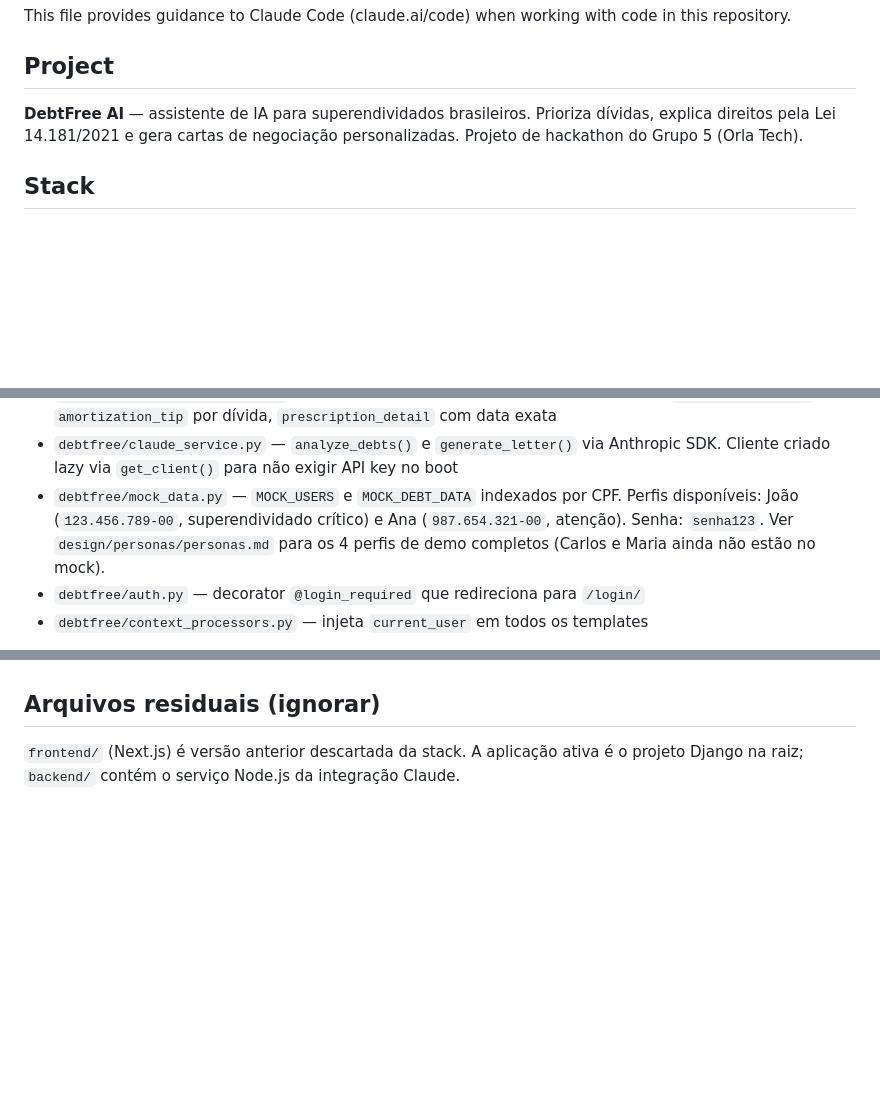
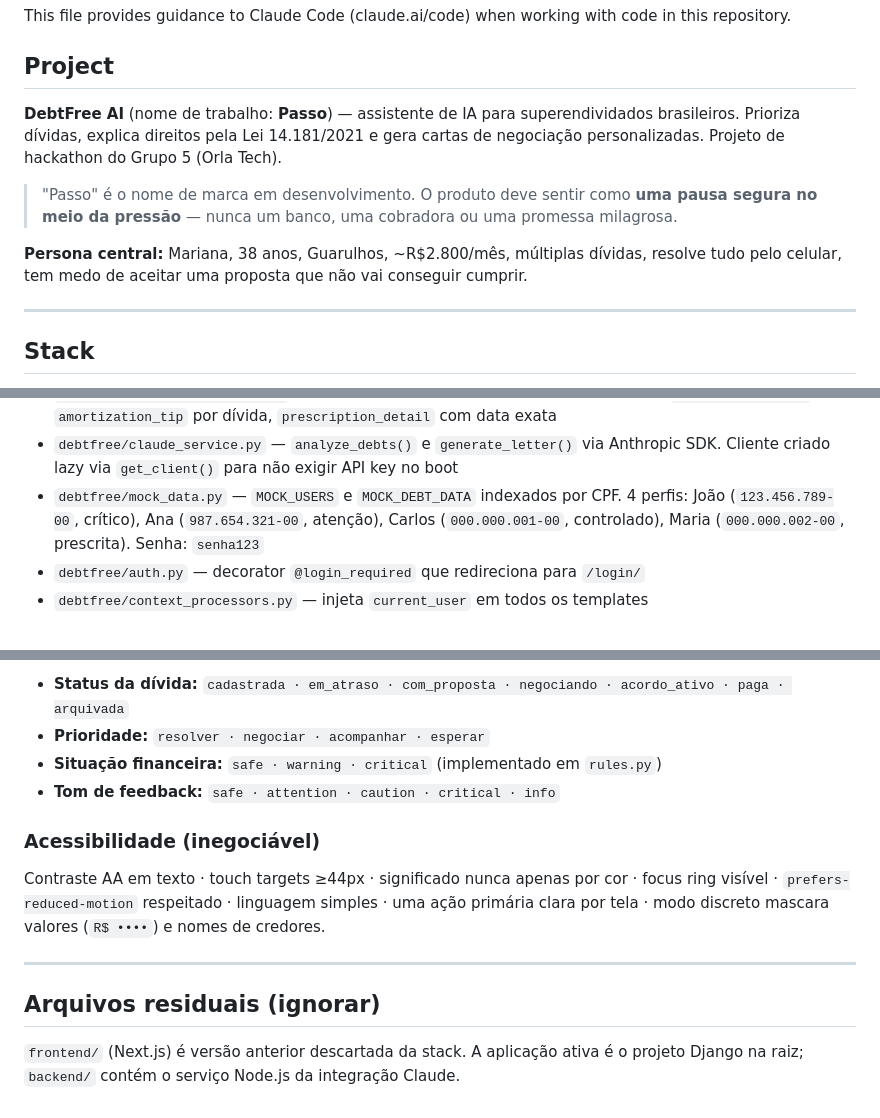
Before and after one commit to TadeuTFFilho/hackathon-grupo-5, a Markdown page: CLAUDE.md, 3 parts joined by grey strips. GitHub-like rendering; blank space fills up the shorter version.

```diff
--- a/CLAUDE.md
+++ b/CLAUDE.md
@@ -4,7 +4,13 @@ This file provides guidance to Claude Code (claude.ai/code) when working with co
 
 ## Project
 
-**DebtFree AI** — assistente de IA para superendividados brasileiros. Prioriza dívidas, explica direitos pela Lei 14.181/2021 e gera cartas de negociação personalizadas. Projeto de hackathon do Grupo 5 (Orla Tech).
+**DebtFree AI** (nome de trabalho: **Passo**) — assistente de IA para superendividados brasileiros. Prioriza dívidas, explica direitos pela Lei 14.181/2021 e gera cartas de negociação personalizadas. Projeto de hackathon do Grupo 5 (Orla Tech).
+
+> "Passo" é o nome de marca em desenvolvimento. O produto deve sentir como **uma pausa segura no meio da pressão** — nunca um banco, uma cobradora ou uma promessa milagrosa.
+
+**Persona central:** Mariana, 38 anos, Guarulhos, ~R$2.800/mês, múltiplas dívidas, resolve tudo pelo celular, tem medo de aceitar uma proposta que não vai conseguir cumprir.
+
+---
 
 ## Stack
 
@@ -41,7 +47,7 @@ Prioridade: `session["debt_data"]` → `MOCK_DEBT_DATA[cpf]` → fallback para J
 - `debtfree/rules.py` — priorização de dívidas (PRIORITY_ORDER), classificação da situação financeira (safe/warning/critical), enriquecimento com `type_label` e `is_prescribed`
 - `debtfree/financial_service.py` — BCB API (séries SGS), cálculos de amortização, `financial_summary`, `amortization_tip` por dívida, `prescription_detail` com data exata
 - `debtfree/claude_service.py` — `analyze_debts()` e `generate_letter()` via Anthropic SDK. Cliente criado lazy via `get_client()` para não exigir API key no boot
-- `debtfree/mock_data.py` — `MOCK_USERS` e `MOCK_DEBT_DATA` indexados por CPF. Perfis disponíveis: João (`123.456.789-00`, superendividado crítico) e Ana (`987.654.321-00`, atenção). Senha: `senha123`. Ver `design/personas/personas.md` para os 4 perfis de demo completos (Carlos e Maria ainda não estão no mock).
+- `debtfree/mock_data.py` — `MOCK_USERS` e `MOCK_DEBT_DATA` indexados por CPF. 4 perfis: João (`123.456.789-00`, crítico), Ana (`987.654.321-00`, atenção), Carlos (`000.000.001-00`, controlado), Maria (`000.000.002-00`, prescrita). Senha: `senha123`
 - `debtfree/auth.py` — decorator `@login_required` que redireciona para `/login/`
 - `debtfree/context_processors.py` — injeta `current_user` em todos os templates
 
@@ -96,3 +136,13 @@ A versão Python equivalente está em `debtfree/claude_service.py` (usa Anthropi
+- **Status da dívida:** `cadastrada · em_atraso · com_proposta · negociando · acordo_ativo · paga · arquivada`
+- **Prioridade:** `resolver · negociar · acompanhar · esperar`
+- **Situação financeira:** `safe · warning · critical` (implementado em `rules.py`)
+- **Tom de feedback:** `safe · attention · caution · critical · info`
+
+### Acessibilidade (inegociável)
+
+Contraste AA em texto · touch targets ≥44px · significado nunca apenas por cor · focus ring visível · `prefers-reduced-motion` respeitado · linguagem simples · uma ação primária clara por tela · modo discreto mascara valores (`R$ ••••`) e nomes de credores.
+
+---
 
 ## Arquivos residuais (ignorar)
 
```
Also changed, not shown: other parts of CLAUDE.md (+36 -2 lines).
